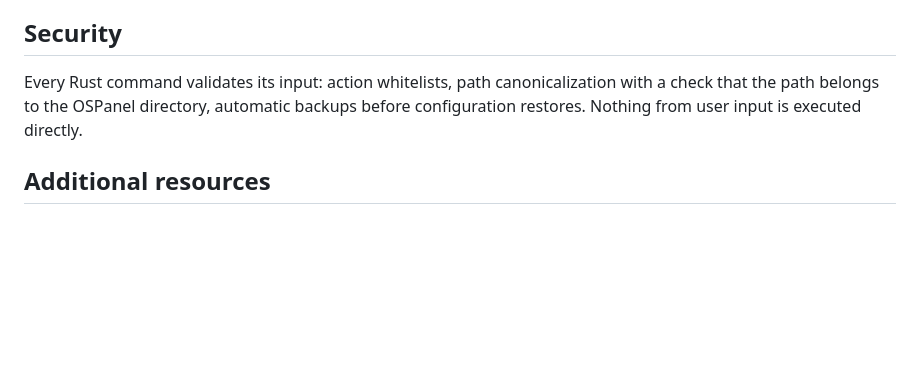
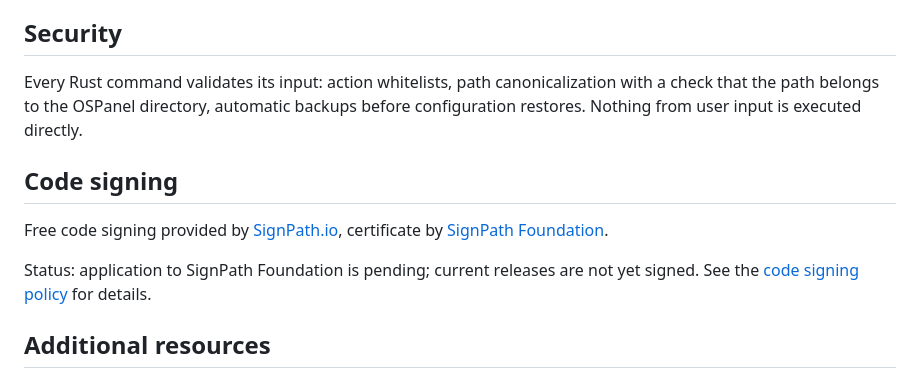
Before and after one commit to dragomano/OSP-Control, a Markdown page: README.md, the part around the change. Rendered like a GitHub page; blank space fills up the shorter version.

```diff
--- a/README.md
+++ b/README.md
@@ -92,6 +92,12 @@ When a file is loaded the app validates it and lists the found issues in a toast
 
 Every Rust command validates its input: action whitelists, path canonicalization with a check that the path belongs to the OSPanel directory, automatic backups before configuration restores. Nothing from user input is executed directly.
 
+## Code signing
+
+Free code signing provided by [SignPath.io](https://signpath.io), certificate by [SignPath Foundation](https://signpath.org).
+
+Status: application to SignPath Foundation is pending; current releases are not yet signed. See the [code signing policy](CODE_SIGNING_POLICY.md) for details.
+
 ## Additional resources
 
 - https://v2.tauri.app/
```
Also changed, not shown: CODE_SIGNING_POLICY.md (added, +25 -0 lines), README.ru.md (+6 -0 lines).
